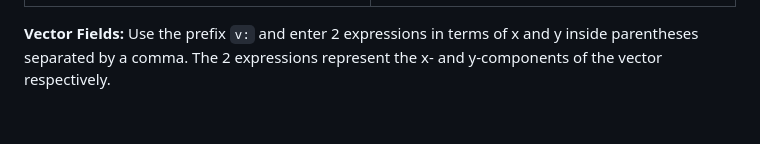
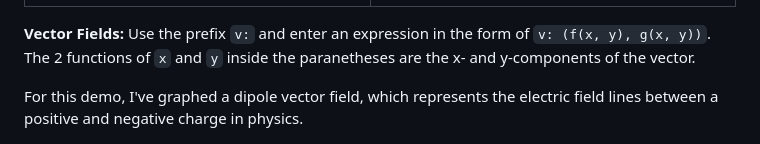
Before and after one commit to rohanphanse/grapher, a Markdown page: README.md, the part around the change printed below. Drawn GitHub-style; blank space fills up the shorter version.

```diff
--- a/README.md
+++ b/README.md
@@ -34,7 +34,9 @@ Sines | Hyperbola
 ![Sines Slope Field Demo](https://raw.githubusercontent.com/rohanphanse/grapher/main/images/sines.png) | ![Hyperbola Slope Field Demo](https://raw.githubusercontent.com/rohanphanse/grapher/main/images/hyperbola.png)
 </p>
 
-**Vector Fields:** Use the prefix `v:` and enter 2 expressions in terms of x and y inside parentheses separated by a comma. The 2 expressions represent the x- and y-components of the vector respectively.
+**Vector Fields:** Use the prefix `v:` and enter an expression in the form of `v: (f(x, y), g(x, y))`. The 2 functions of `x` and `y` inside the paranetheses are the x- and y-components of the vector.
+
+For this demo, I've graphed a dipole vector field, which represents the electric field lines between a positive and negative charge in physics.
 
 <p align="center">
 <img src = "https://raw.githubusercontent.com/rohanphanse/grapher/main/images/dipole.png" width = "75%" alt = "Vector Field Demo" style = "margin: 0 auto" />
```
Also changed, not shown: other parts of README.md (+18 -3 lines), images/gamma.png (added).
